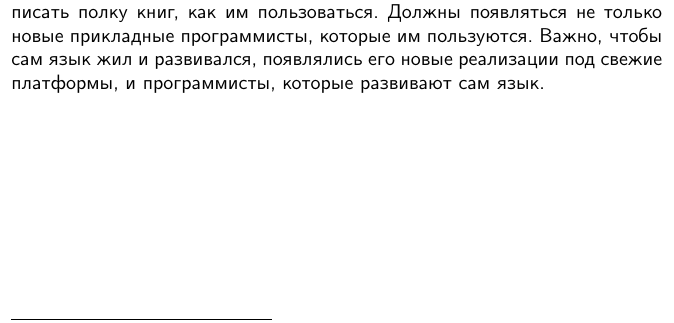
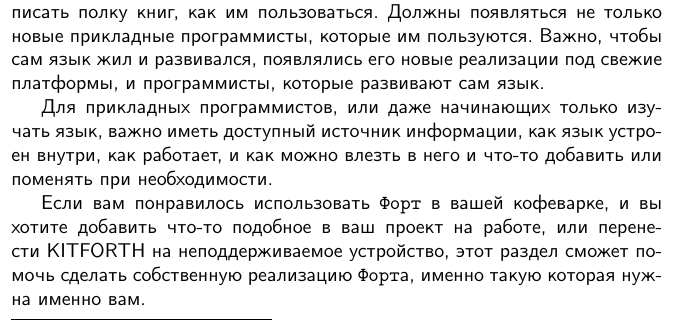
Before and after one commit to ponyatov/KITFORTH, a LaTeX book (manual/KITFORTH.tex, which reads manual/implement/way.tex): part of page 27 of 28, cut so that both start at the same text. Compiled offline with pdfLaTeX; a LaTeX package or settings file that is missing is left out.

Commit message:
Signed-off-by: Dmitry Ponyatov <dponyatov@gmail.com>

```diff
--- a/manual/implement/way.tex
+++ b/manual/implement/way.tex
@@ -5,3 +5,12 @@
 программисты, которые им пользуются. Важно, чтобы сам язык жил и развивался,
 появлялись его новые реализации под свежие платформы, и программисты, которые
 развивают сам язык.
+
+Для прикладных программистов, или даже начинающих только изучать язык, важно
+иметь доступный источник информации, как язык устроен внутри, как работает, и как
+можно влезть в него и что-то добавить или поменять при необходимости.
+
+Если вам понравилось использовать \F\ в вашей кофеварке, и вы хотите добавить
+что-то подобное в ваш проект на работе, или перенести \kf\ на неподдерживаемое
+устройство, этот раздел сможет помочь сделать собственную реализацию \F а,
+именно такую которая нужна именно вам.
```
